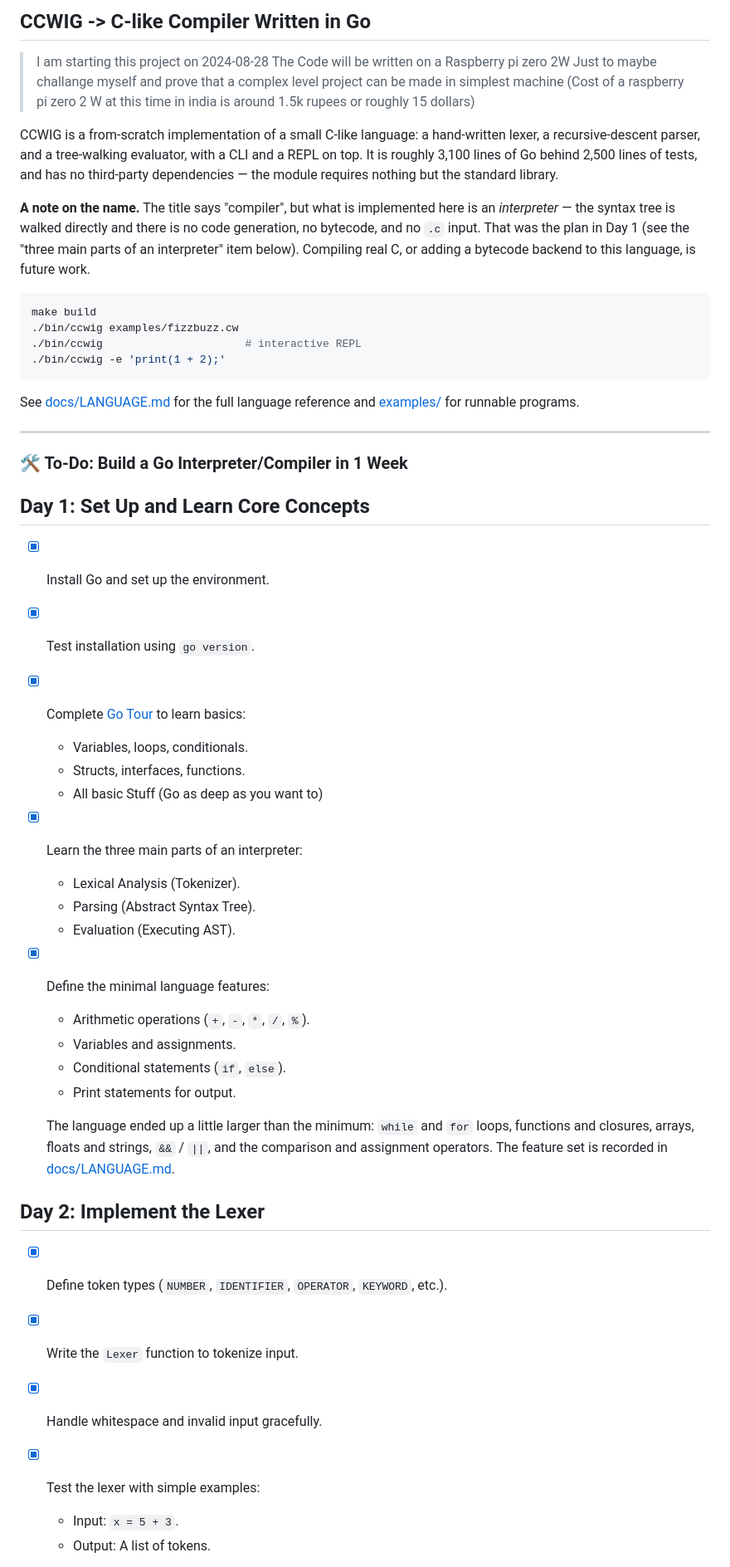
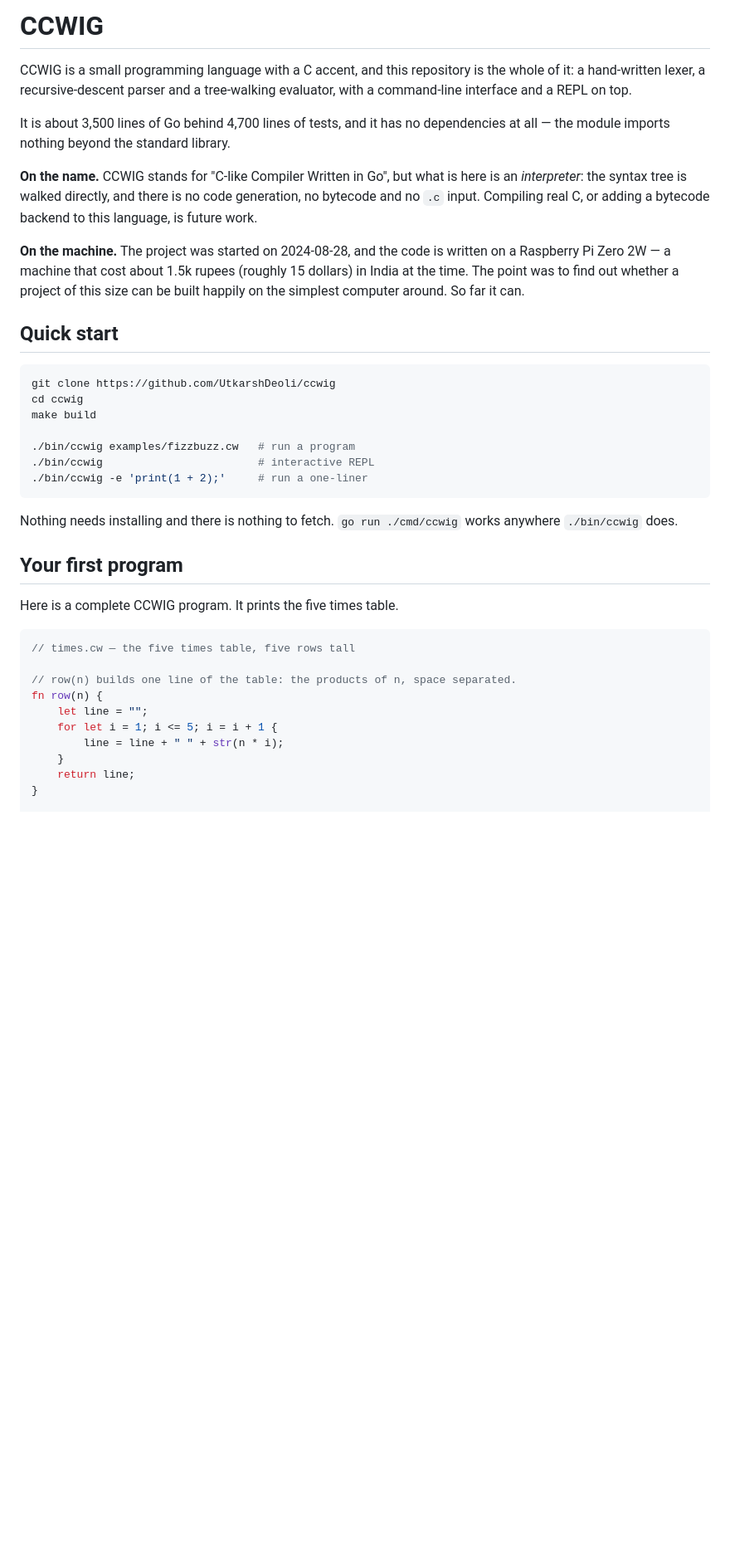
Before and after one commit to UtkarshDeoli/ccwig, a Markdown page: readme.md, the part around one of its changes. Shown at 83% size. Rendered like a GitHub page; blank space fills up the shorter version.

````diff
--- a/readme.md
+++ b/readme.md
@@ -1,61 +1,51 @@
-## CCWIG -> C-like Compiler Written in Go
+# CCWIG
 
-> I am starting this project on 2024-08-28
-> The Code will be written on a Raspberry pi zero 2W
-> Just to maybe challange myself and prove that a complex level project can be made in simplest machine (Cost of a raspberry pi zero 2 W at this time in india is around 1.5k rupees or roughly 15 dollars)
+CCWIG is a small programming language with a C accent, and this repository is
+the whole of it: a hand-written lexer, a recursive-descent parser and a
+tree-walking evaluator, with a command-line interface and a REPL on top.
 
-CCWIG is a from-scratch implementation of a small C-like language: a hand-written
-lexer, a recursive-descent parser, and a tree-walking evaluator, with a CLI and a
-REPL on top. It is roughly 3,100 lines of Go behind 2,500 lines of tests, and has
-no third-party dependencies — the module requires nothing but the standard
-library.
+It is about 3,500 lines of Go behind 4,700 lines of tests, and it has no
+dependencies at all — the module imports nothing beyond the standard library.
 
-**A note on the name.** The title says "compiler", but what is implemented here is
-an *interpreter* — the syntax tree is walked directly and there is no code
-generation, no bytecode, and no `.c` input. That was the plan in Day 1 (see the
-"three main parts of an interpreter" item below). Compiling real C, or adding a
+**On the name.** CCWIG stands for "C-like Compiler Written in Go", but what is
+here is an *interpreter*: the syntax tree is walked directly, and there is no
+code generation, no bytecode and no `.c` input. Compiling real C, or adding a
 bytecode backend to this language, is future work.
 
+**On the machine.** The project was started on 2024-08-28, and the code is
+written on a Raspberry Pi Zero 2W — a machine that cost about 1.5k rupees
+(roughly 15 dollars) in India at the time. The point was to find out whether a
+project of this size can be built happily on the simplest computer around. So
+far it can.
+
+## Quick start
+
 ```sh
+git clone https://github.com/UtkarshDeoli/ccwig
+cd ccwig
 make build
-./bin/ccwig examples/fizzbuzz.cw
-./bin/ccwig                      # interactive REPL
-./bin/ccwig -e 'print(1 + 2);'
+
+./bin/ccwig examples/fizzbuzz.cw   # run a program
+./bin/ccwig                        # interactive REPL
+./bin/ccwig -e 'print(1 + 2);'     # run a one-liner
 ```
 
-See [docs/LANGUAGE.md](docs/LANGUAGE.md) for the full language reference and
-[examples/](examples/) for runnable programs.
+Nothing needs installing and there is nothing to fetch. `go run ./cmd/ccwig`
+works anywhere `./bin/ccwig` does.
 
----
-### 🛠️ To-Do: Build a Go Interpreter/Compiler in 1 Week
+## Your first program
 
-## **Day 1: Set Up and Learn Core Concepts**
-- [x] Install Go and set up the environment.
-- [x] Test installation using `go version`.
-- [x] Complete [Go Tour](https://tour.golang.org/) to learn basics:
-  - Variables, loops, conditionals.
-  - Structs, interfaces, functions.
-  - All basic Stuff (Go as deep as you want to)
-- [x] Learn the three main parts of an interpreter:
-  - Lexical Analysis (Tokenizer).
-  - Parsing (Abstract Syntax Tree).
-  - Evaluation (Executing AST).
-- [x] Define the minimal language features:
-  - Arithmetic operations (`+`, `-`, `*`, `/`, `%`).
-  - Variables and assignments.
-  - Conditional statements (`if`, `else`).
-  - Print statements for output.
+Here is a complete CCWIG program. It prints the five times table.
 
-  The language ended up a little larger than the minimum: `while` and `for`
-  loops, functions and closures, arrays, floats and strings, `&&` / `||`, and
-  the comparison and assignment operators. The feature set is recorded in
-  [docs/LANGUAGE.md](docs/LANGUAGE.md).
+```c
+// times.cw — the five times table, five rows tall
 
-## **Day 2: Implement the Lexer**
-- [x] Define token types (`NUMBER`, `IDENTIFIER`, `OPERATOR`, `KEYWORD`, etc.).
-- [x] Write the `Lexer` function to tokenize input.
-- [x] Handle whitespace and invalid input gracefully.
-- [x] Test the lexer with simple examples:
-  - Input: `x = 5 + 3`.
-  - Output: A list of tokens.
+// row(n) builds one line of the table: the products of n, space separated.
+fn row(n) {
+    let line = "";
+    for let i = 1; i <= 5; i = i + 1 {
+        line = line + " " + str(n * i);
+    }
+    return line;
+}
 
````
Also changed, not shown: other parts of readme.md (+139 -127 lines).
